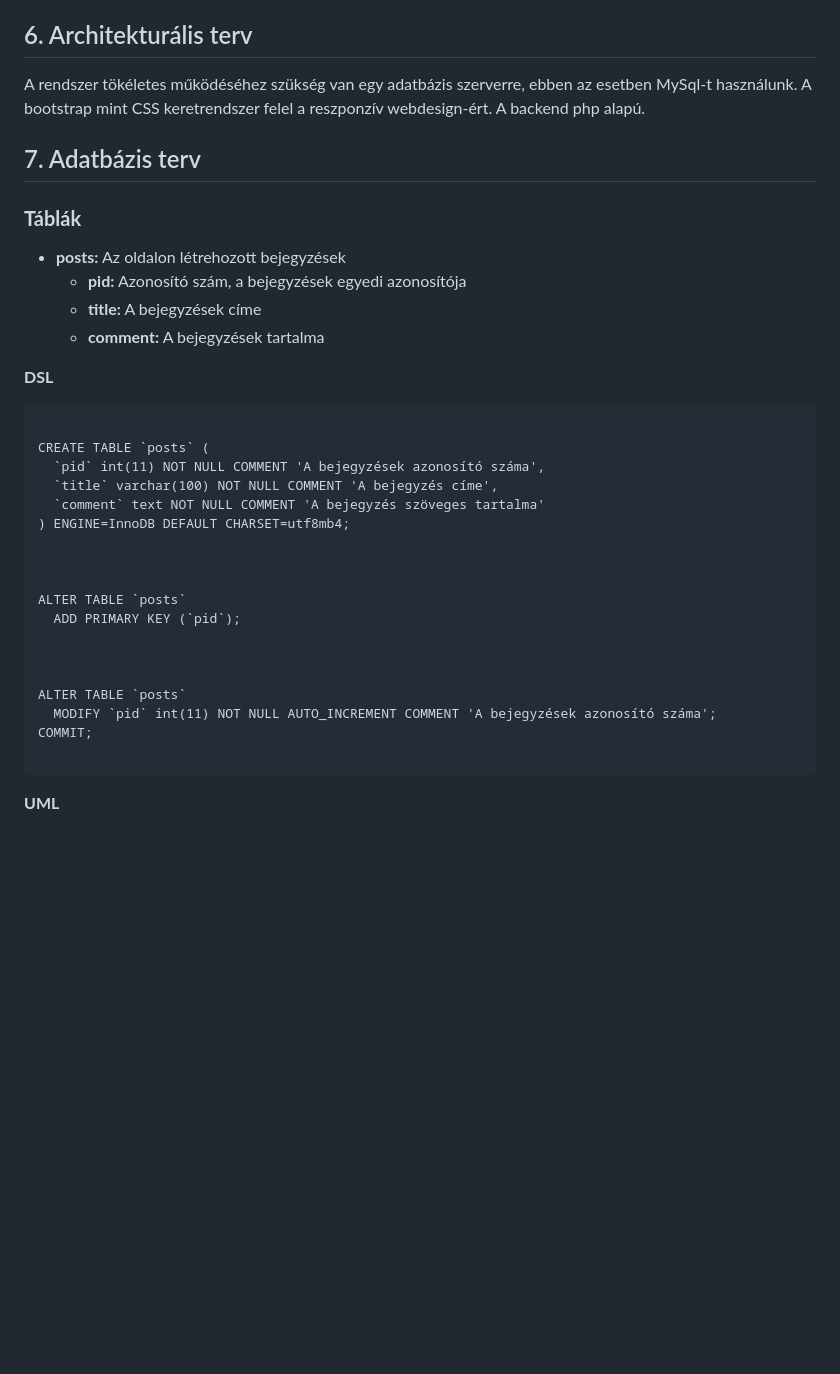
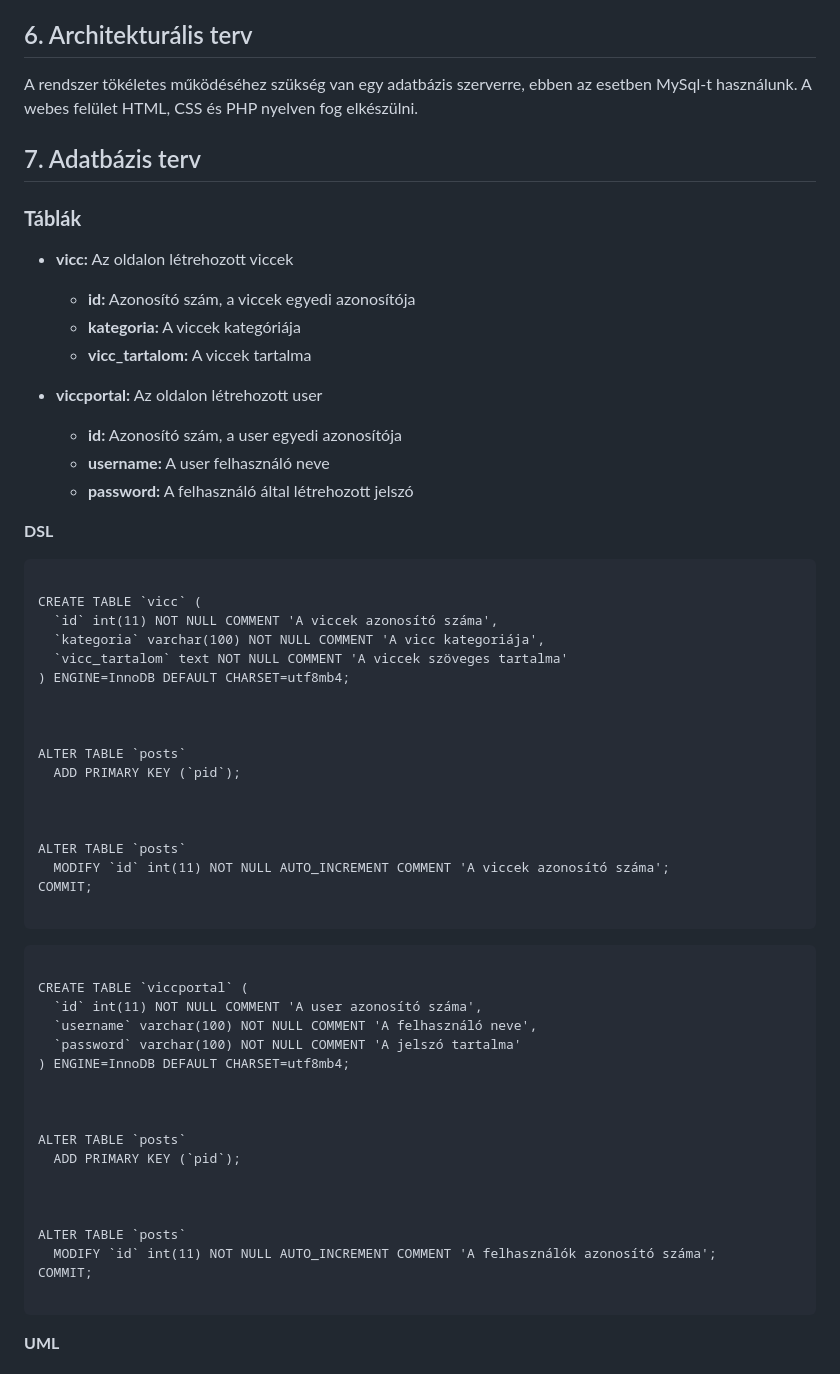
Before and after one commit to Patrik1866/AFP_miniprojekt, a Markdown page: Dokumentáció/Rendszerterv.md, the part around the change. Drawn GitHub-style; blank space fills up the shorter version.

Commit message:
Adatbázis terv javítása és kisebb nagyobb elírások javítása

````diff
--- a/Dokumentáció/Rendszerterv.md
+++ b/Dokumentáció/Rendszerterv.md
@@ -60,26 +60,30 @@ Ezeket a bejegyzéseket a weboldal eltárolja egy adatbázisban és láthatóvá
 
 ## 6. Architekturális terv
 
-A rendszer tökéletes működéséhez szükség van egy adatbázis szerverre, ebben az esetben MySql-t használunk. A bootstrap mint CSS keretrendszer felel a reszponzív webdesign-ért. A backend php alapú.
+A rendszer tökéletes működéséhez szükség van egy adatbázis szerverre, ebben az esetben MySql-t használunk. A webes felület HTML, CSS és PHP nyelven fog elkészülni.
 
 ## 7. Adatbázis terv
 
 ### **Táblák**
-- **posts:** Az oldalon létrehozott bejegyzések
-  - **pid:** Azonosító szám, a bejegyzések egyedi azonosítója
-  - **title:** A bejegyzések címe
-  - **comment:** A bejegyzések tartalma
+- **vicc:** Az oldalon létrehozott viccek
+  - **id:** Azonosító szám, a viccek egyedi azonosítója
+  - **kategoria:** A viccek kategóriája
+  - **vicc_tartalom:** A viccek tartalma
 
+- **viccportal:** Az oldalon létrehozott user
+  - **id:** Azonosító szám, a user egyedi azonosítója
+  - **username:** A user felhasználó neve
+  - **password:** A felhasználó által létrehozott jelszó
 
 **DSL**
 
 
 ```
 
-CREATE TABLE `posts` (
-  `pid` int(11) NOT NULL COMMENT 'A bejegyzések azonosító száma',
-  `title` varchar(100) NOT NULL COMMENT 'A bejegyzés címe',
-  `comment` text NOT NULL COMMENT 'A bejegyzés szöveges tartalma'
+CREATE TABLE `vicc` (
+  `id` int(11) NOT NULL COMMENT 'A viccek azonosító száma',
+  `kategoria` varchar(100) NOT NULL COMMENT 'A vicc kategoriája',
+  `vicc_tartalom` text NOT NULL COMMENT 'A viccek szöveges tartalma'
 ) ENGINE=InnoDB DEFAULT CHARSET=utf8mb4;
 
 
@@ -90,11 +94,31 @@ ALTER TABLE `posts`
 
 
 ALTER TABLE `posts`
-  MODIFY `pid` int(11) NOT NULL AUTO_INCREMENT COMMENT 'A bejegyzések azonosító száma';
+  MODIFY `id` int(11) NOT NULL AUTO_INCREMENT COMMENT 'A viccek azonosító száma';
 COMMIT;
 
 ```
 
+```
+
+CREATE TABLE `viccportal` (
+  `id` int(11) NOT NULL COMMENT 'A user azonosító száma',
+  `username` varchar(100) NOT NULL COMMENT 'A felhasználó neve',
+  `password` varchar(100) NOT NULL COMMENT 'A jelszó tartalma'
+) ENGINE=InnoDB DEFAULT CHARSET=utf8mb4;
+
+
+
+ALTER TABLE `posts`
+  ADD PRIMARY KEY (`pid`);
+
+
+
+ALTER TABLE `posts`
+  MODIFY `id` int(11) NOT NULL AUTO_INCREMENT COMMENT 'A felhasználók azonosító száma';
+COMMIT;
+
+```
 
 **UML**
 
````
